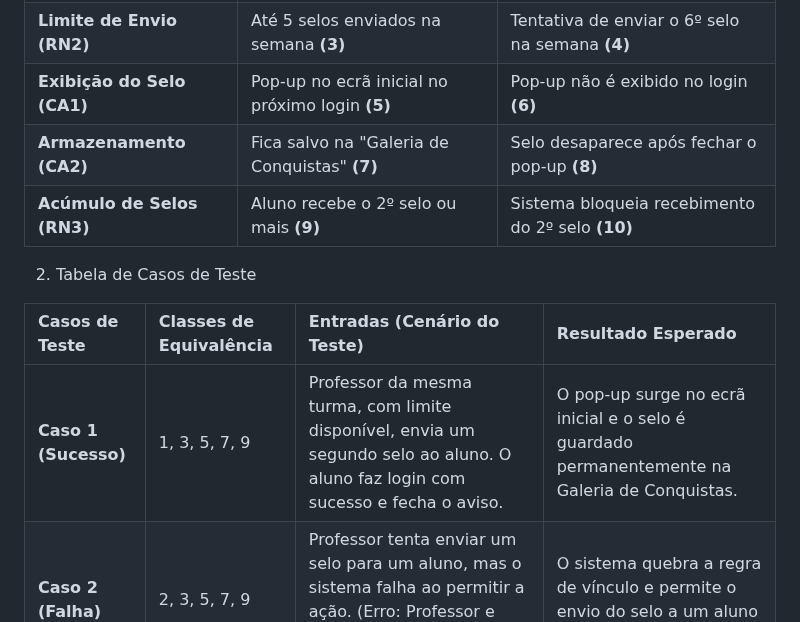
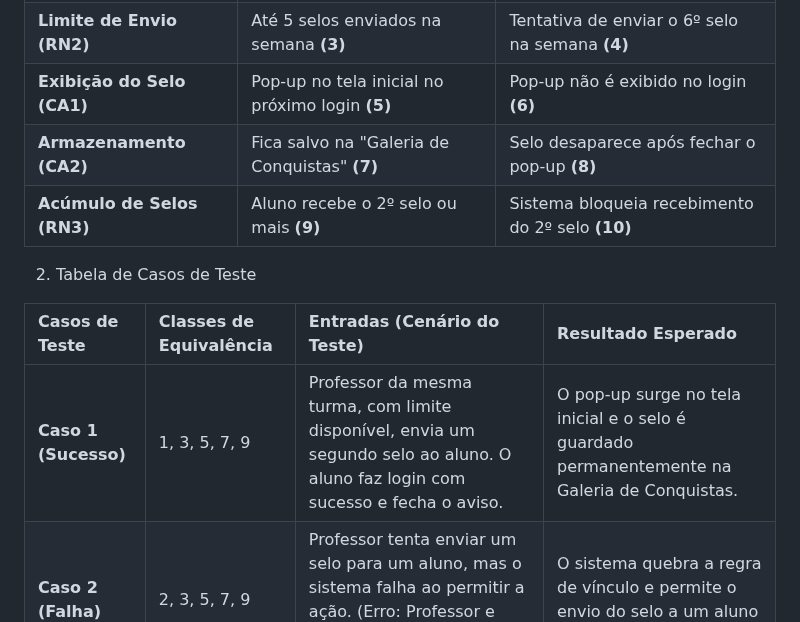
Before and after one commit to Rhodgs/projeto-pratico-es, a Markdown page: casos-de-testes/classes-equivalência.md, the part around the change. GitHub-like rendering.

Commit message:
ajustes na gramatica

```diff
--- a/casos-de-testes/classes-equivalência.md
+++ b/casos-de-testes/classes-equivalência.md
@@ -586,7 +586,7 @@ US15:Enquanto estudante, desejo receber selos de "Destaque" enviados pelo meu pr
 | :--- | :--- | :--- |
 | **Vínculo de Turma (RN1)** | Professor e aluno na mesma turma **(1)** | Professor de outra turma **(2)** |
 | **Limite de Envio (RN2)** | Até 5 selos enviados na semana **(3)** | Tentativa de enviar o 6º selo na semana **(4)** |
-| **Exibição do Selo (CA1)** | Pop-up no ecrã inicial no próximo login **(5)** | Pop-up não é exibido no login **(6)** |
+| **Exibição do Selo (CA1)** | Pop-up no tela inicial no próximo login **(5)** | Pop-up não é exibido no login **(6)** |
 | **Armazenamento (CA2)** | Fica salvo na "Galeria de Conquistas" **(7)** | Selo desaparece após fechar o pop-up **(8)** |
 | **Acúmulo de Selos (RN3)** | Aluno recebe o 2º selo ou mais **(9)** | Sistema bloqueia recebimento do 2º selo **(10)** |
 
@@ -594,7 +594,7 @@ US15:Enquanto estudante, desejo receber selos de "Destaque" enviados pelo meu pr
 
 | Casos de Teste | Classes de Equivalência | Entradas (Cenário do Teste) | Resultado Esperado |
 | :--- | :--- | :--- | :--- |
-| **Caso 1 (Sucesso)** | 1, 3, 5, 7, 9 | Professor da mesma turma, com limite disponível, envia um segundo selo ao aluno. O aluno faz login com sucesso e fecha o aviso. | O pop-up surge no ecrã inicial e o selo é guardado permanentemente na Galeria de Conquistas. |
+| **Caso 1 (Sucesso)** | 1, 3, 5, 7, 9 | Professor da mesma turma, com limite disponível, envia um segundo selo ao aluno. O aluno faz login com sucesso e fecha o aviso. | O pop-up surge no tela inicial e o selo é guardado permanentemente na Galeria de Conquistas. |
 | **Caso 2 (Falha)** | 2, 3, 5, 7, 9 | Professor tenta enviar um selo para um aluno, mas o sistema falha ao permitir a ação. (Erro: Professor e aluno pertencem a turmas diferentes). | O sistema quebra a regra de vínculo e permite o envio do selo a um aluno de outra turma. |
 | **Caso 3 (Falha)** | 1, 4, 5, 7, 9 | Professor já enviou 5 selos nesta semana e tenta enviar mais um, mas o botão não o impede. (Erro: Sistema ignora o limite máximo de 5 selos). | O professor ultrapassa o limite semanal, desvalorizando a exclusividade do reconhecimento. |
 | **Caso 4 (Falha)** | 1, 3, 6, 7, 9 | O selo é enviado corretamente, o aluno faz o seu próximo login, mas o sistema falha e não mostra nenhum aviso. (Erro: O pop-up não foi acionado no ecrã inicial). | O aluno não é notificado do reconhecimento no momento exato do login. |
```
